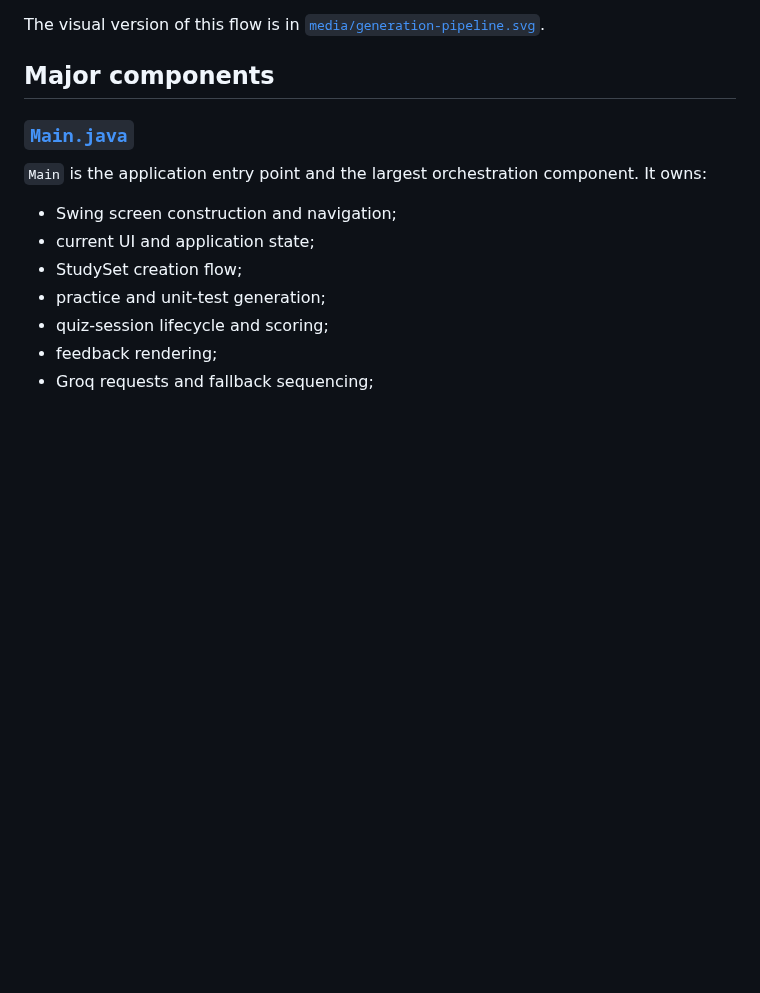
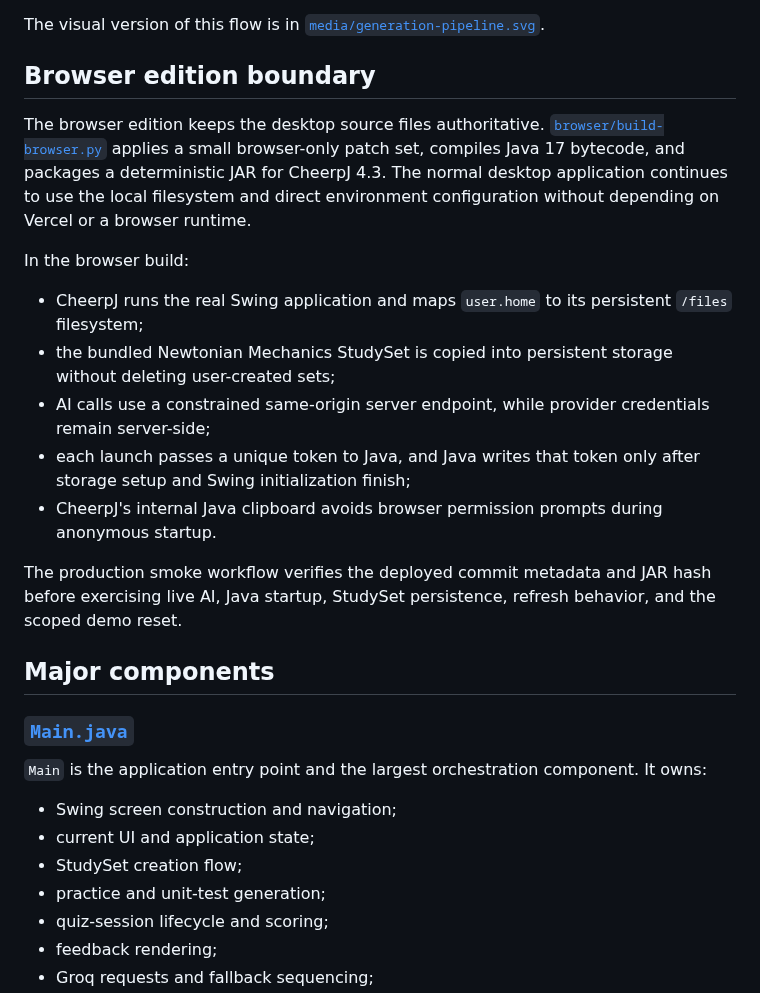
Before and after one commit to kzhu37/ConceptLab.Java-Portfolio, a Markdown page: docs/ARCHITECTURE.md, the part around the change. Rendered like a GitHub page; blank space fills up the shorter version.

Commit message:
Document browser runtime boundary

```diff
--- a/docs/ARCHITECTURE.md
+++ b/docs/ARCHITECTURE.md
@@ -32,6 +32,20 @@ The main runtime flow is:
 8. StudySets are persisted locally in a versioned `.clab` format.
 
 The visual version of this flow is in [`media/generation-pipeline.svg`](media/generation-pipeline.svg).
+
+## Browser edition boundary
+
+The browser edition keeps the desktop source files authoritative. [`browser/build-browser.py`](../browser/build-browser.py) applies a small browser-only patch set, compiles Java 17 bytecode, and packages a deterministic JAR for CheerpJ 4.3. The normal desktop application continues to use the local filesystem and direct environment configuration without depending on Vercel or a browser runtime.
+
+In the browser build:
+
+- CheerpJ runs the real Swing application and maps `user.home` to its persistent `/files` filesystem;
+- the bundled Newtonian Mechanics StudySet is copied into persistent storage without deleting user-created sets;
+- AI calls use a constrained same-origin server endpoint, while provider credentials remain server-side;
+- each launch passes a unique token to Java, and Java writes that token only after storage setup and Swing initialization finish;
+- CheerpJ's internal Java clipboard avoids browser permission prompts during anonymous startup.
+
+The production smoke workflow verifies the deployed commit metadata and JAR hash before exercising live AI, Java startup, StudySet persistence, refresh behavior, and the scoped demo reset.
 
 ## Major components
 
```
